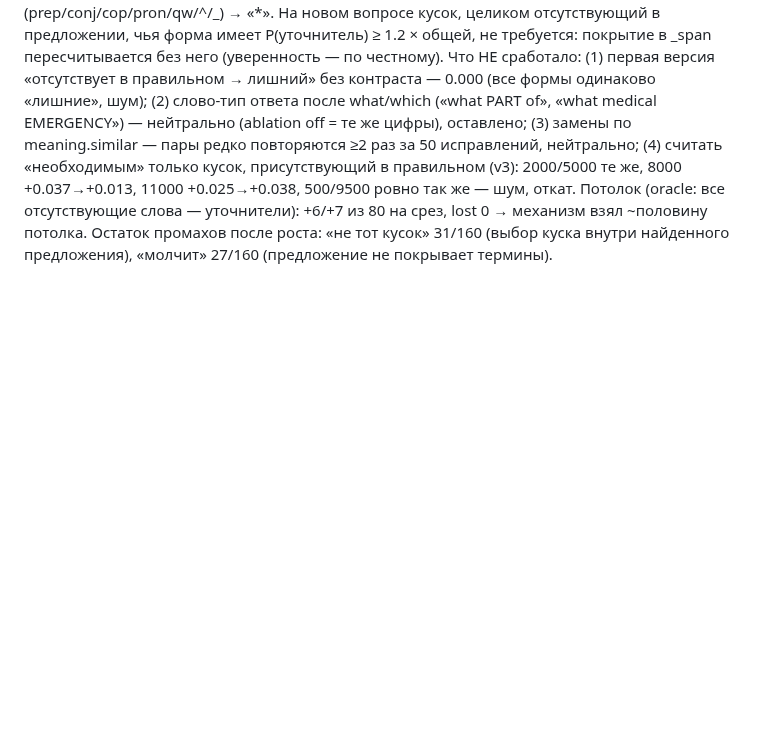
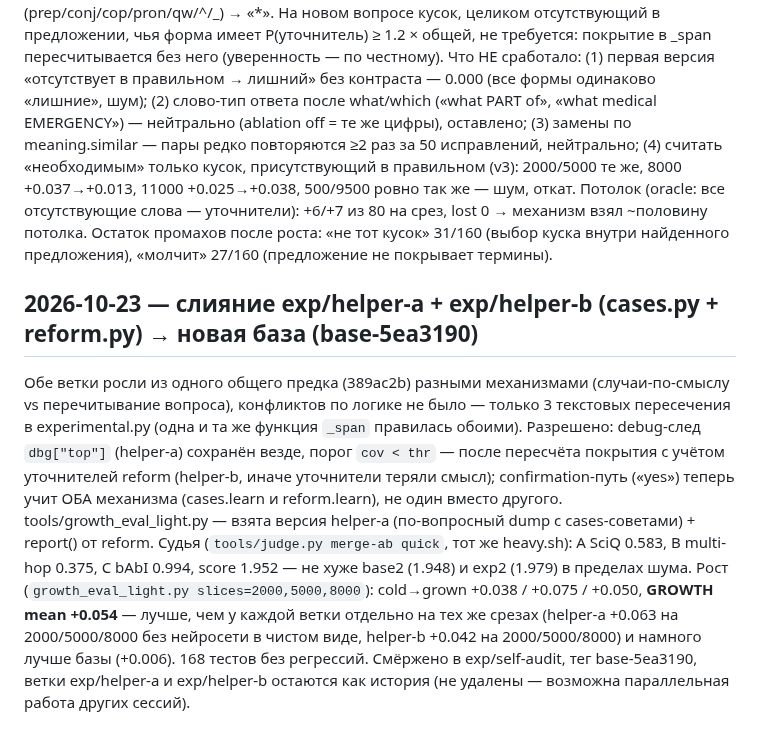
Before and after one commit to mamazanovfarhod016/mini-ai, a Markdown page: RESEARCH.md, the part around the change. GitHub-like rendering; blank space fills up the shorter version.

Commit message:
RESEARCH: merge log for exp/helper-a + exp/helper-b → base-5ea3190

```diff
--- a/RESEARCH.md
+++ b/RESEARCH.md
@@ -144,3 +144,15 @@ exp/consensus: SciQ 0.567 → 0.587 (+9/−3) — merged. Agreement of two diffe
 присутствующий в правильном (v3): 2000/5000 те же, 8000 +0.037→+0.013, 11000 +0.025→+0.038, 500/9500 ровно так же — шум, откат.
 Потолок (oracle: все отсутствующие слова — уточнители): +6/+7 из 80 на срез, lost 0 → механизм взял ~половину потолка.
 Остаток промахов после роста: «не тот кусок» 31/160 (выбор куска внутри найденного предложения), «молчит» 27/160 (предложение не покрывает термины).
+
+## 2026-10-23 — слияние exp/helper-a + exp/helper-b (cases.py + reform.py) → новая база (base-5ea3190)
+Обе ветки росли из одного общего предка (389ac2b) разными механизмами (случаи-по-смыслу vs перечитывание вопроса), конфликтов
+по логике не было — только 3 текстовых пересечения в experimental.py (одна и та же функция `_span` правилась обоими).
+Разрешено: debug-след `dbg["top"]` (helper-a) сохранён везде, порог `cov < thr` — после пересчёта покрытия с учётом уточнителей
+reform (helper-b, иначе уточнители теряли смысл); confirmation-путь («yes») теперь учит ОБА механизма (cases.learn и reform.learn),
+не один вместо другого. tools/growth_eval_light.py — взята версия helper-a (по-вопросный dump с cases-советами) + report() от reform.
+Судья (`tools/judge.py merge-ab quick`, тот же heavy.sh): A SciQ 0.583, B multi-hop 0.375, C bAbI 0.994, score 1.952 — не хуже
+base2 (1.948) и exp2 (1.979) в пределах шума. Рост (`growth_eval_light.py slices=2000,5000,8000`): cold→grown +0.038 / +0.075 / +0.050,
+**GROWTH mean +0.054** — лучше, чем у каждой ветки отдельно на тех же срезах (helper-a +0.063 на 2000/5000/8000 без нейросети в чистом виде,
+helper-b +0.042 на 2000/5000/8000) и намного лучше базы (+0.006). 168 тестов без регрессий. Смёржено в exp/self-audit, тег base-5ea3190,
+ветки exp/helper-a и exp/helper-b остаются как история (не удалены — возможна параллельная работа других сессий).
```
